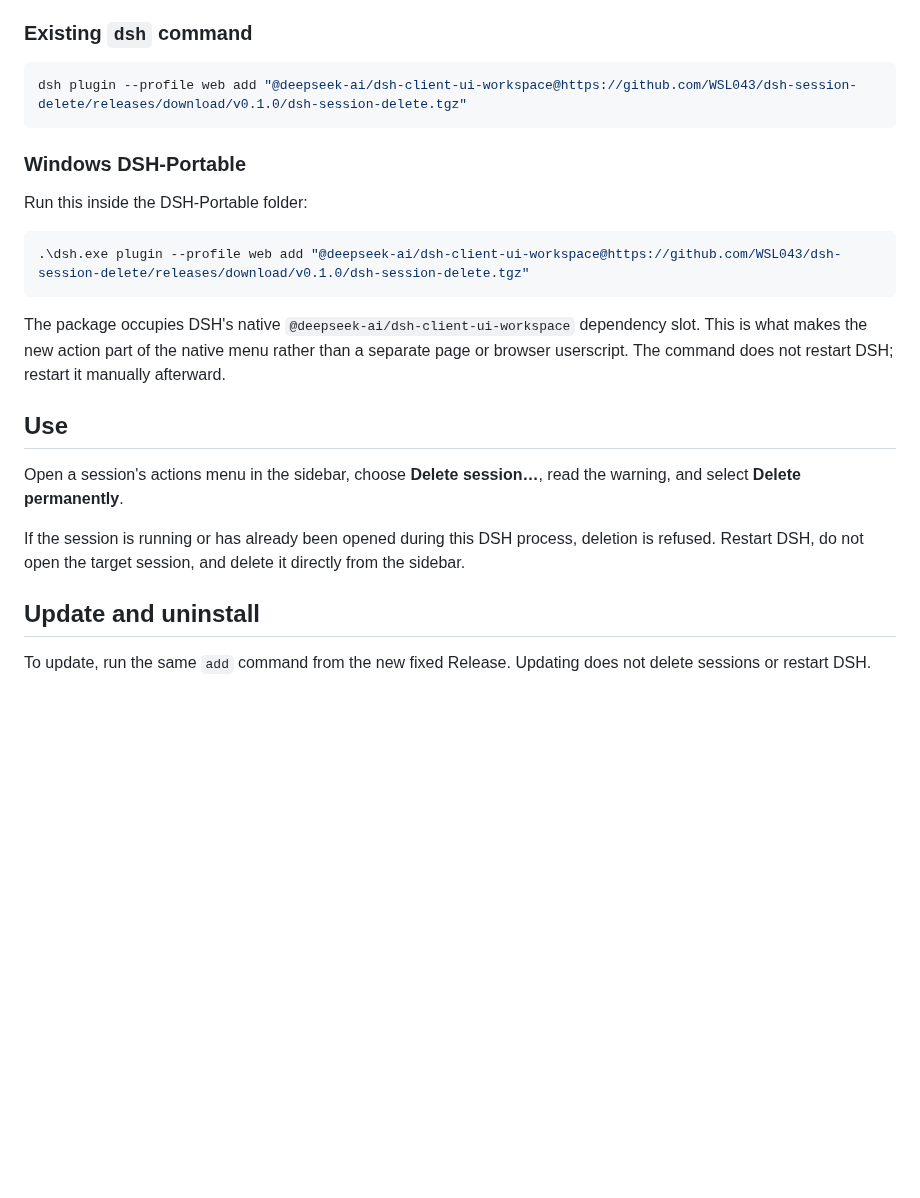
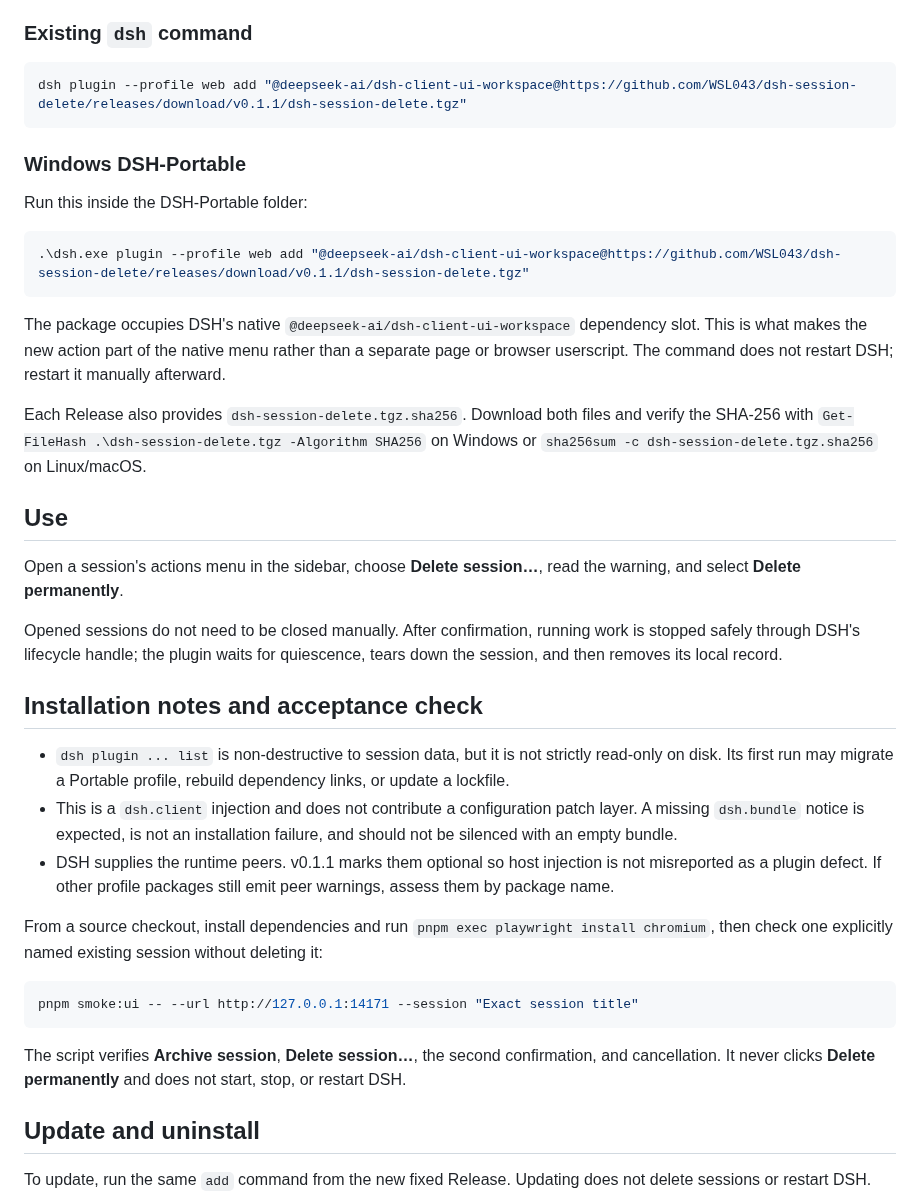
Before and after one commit to WSL043/dsh-chat-manager, a Markdown page: README.en.md, the part around one of its changes. GitHub-like rendering; blank space fills up the shorter version.

````diff
--- a/README.en.md
+++ b/README.en.md
@@ -55,7 +56,7 @@ https://raw.githubusercontent.com/WSL043/dsh-session-delete/main/AGENTS.md
 ### Existing `dsh` command
 
 ```sh
-dsh plugin --profile web add "@deepseek-ai/dsh-client-ui-workspace@https://github.com/WSL043/dsh-session-delete/releases/download/v0.1.0/dsh-session-delete.tgz"
+dsh plugin --profile web add "@deepseek-ai/dsh-client-ui-workspace@https://github.com/WSL043/dsh-session-delete/releases/download/v0.1.1/dsh-session-delete.tgz"
 ```
 
 ### Windows DSH-Portable
@@ -63,7 +64,7 @@ dsh plugin --profile web add "@deepseek-ai/dsh-client-ui-workspace@https://githu
 Run this inside the DSH-Portable folder:
 
 ```powershell
-.\dsh.exe plugin --profile web add "@deepseek-ai/dsh-client-ui-workspace@https://github.com/WSL043/dsh-session-delete/releases/download/v0.1.0/dsh-session-delete.tgz"
+.\dsh.exe plugin --profile web add "@deepseek-ai/dsh-client-ui-workspace@https://github.com/WSL043/dsh-session-delete/releases/download/v0.1.1/dsh-session-delete.tgz"
 ```
 
 The package occupies DSH's native
@@ -71,14 +72,43 @@ The package occupies DSH's native
 new action part of the native menu rather than a separate page or browser
 userscript. The command does not restart DSH; restart it manually afterward.
 
+Each Release also provides `dsh-session-delete.tgz.sha256`. Download both files
+and verify the SHA-256 with `Get-FileHash .\dsh-session-delete.tgz -Algorithm
+SHA256` on Windows or `sha256sum -c dsh-session-delete.tgz.sha256` on
+Linux/macOS.
+
 ## Use
 
 Open a session's actions menu in the sidebar, choose **Delete session…**, read
 the warning, and select **Delete permanently**.
 
-If the session is running or has already been opened during this DSH process,
-deletion is refused. Restart DSH, do not open the target session, and delete it
-directly from the sidebar.
+Opened sessions do not need to be closed manually. After confirmation, running
+work is stopped safely through DSH's lifecycle handle; the plugin waits for
+quiescence, tears down the session, and then removes its local record.
+
+## Installation notes and acceptance check
+
+- `dsh plugin ... list` is non-destructive to session data, but it is not
+  strictly read-only on disk. Its first run may migrate a Portable profile,
+  rebuild dependency links, or update a lockfile.
+- This is a `dsh.client` injection and does not contribute a configuration patch
+  layer. A missing `dsh.bundle` notice is expected, is not an installation
+  failure, and should not be silenced with an empty bundle.
+- DSH supplies the runtime peers. v0.1.1 marks them optional so host injection
+  is not misreported as a plugin defect. If other profile packages still emit
+  peer warnings, assess them by package name.
+
+From a source checkout, install dependencies and run `pnpm exec playwright
+install chromium`, then check one explicitly named existing session without
+deleting it:
+
+```sh
+pnpm smoke:ui -- --url http://127.0.0.1:14171 --session "Exact session title"
+```
+
+The script verifies **Archive session**, **Delete session…**, the second
+confirmation, and cancellation. It never clicks **Delete permanently** and
+does not start, stop, or restart DSH.
 
 ## Update and uninstall
 
````
Also changed, not shown: other parts of README.en.md (+2 -1 lines), AGENTS.md (+48 -14 lines), README.md (+28 -5 lines), docs/assets/confirm-delete.en.png, docs/assets/confirm-delete.png, 11 other files.
